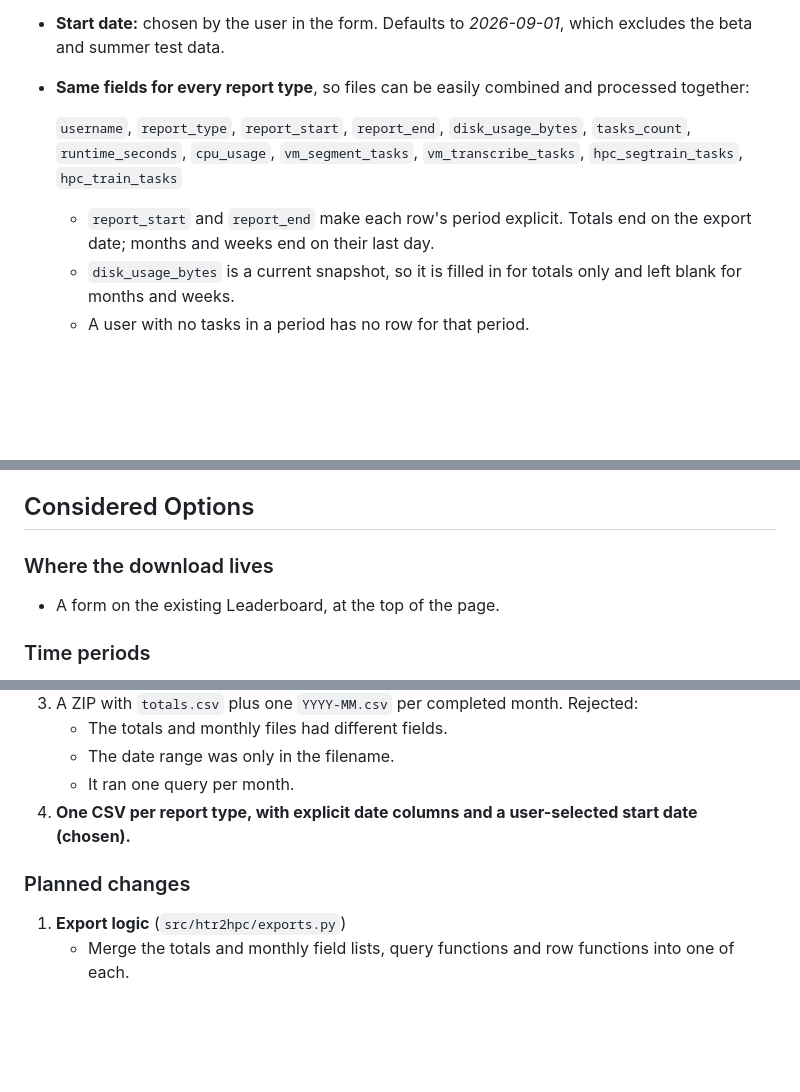
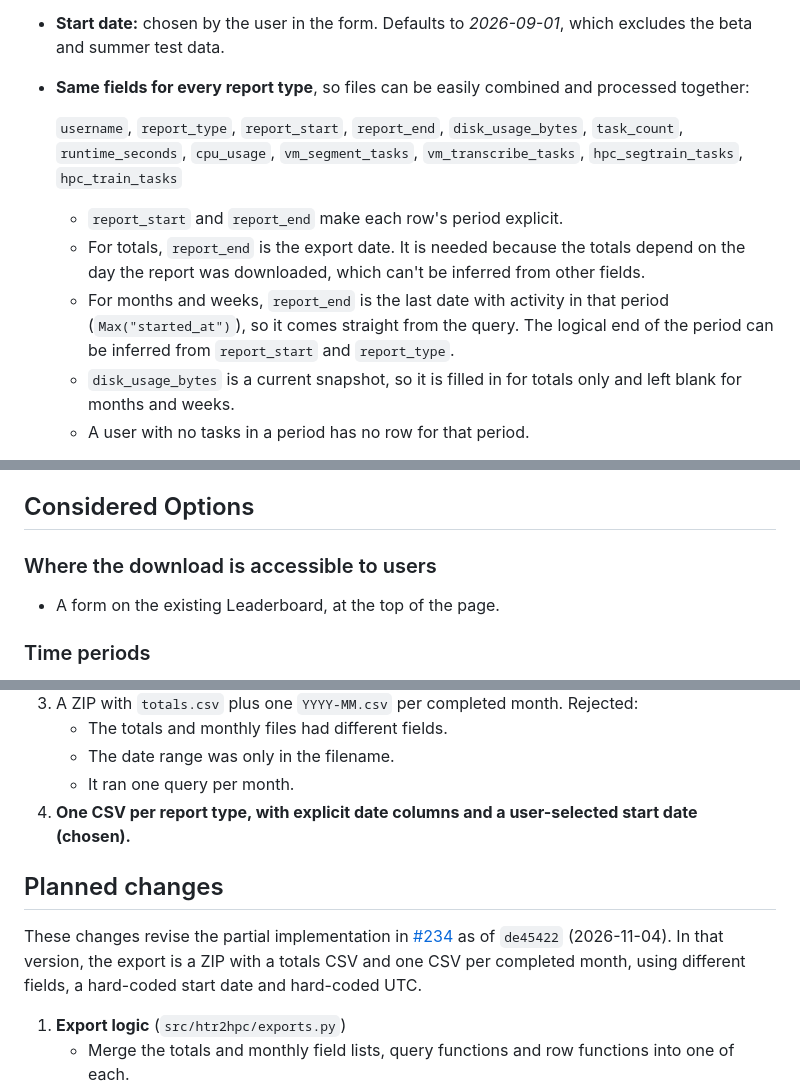
Before and after one commit to Princeton-CDH/htr2hpc, a Markdown page: docs/design-records/216-usage-reporting.md, 3 parts joined by grey strips. GitHub-like rendering; blank space fills up the shorter version.

Commit message:
Apply review edits to the #216 design record
🤖 Supported-by: claude-opus-5.5

```diff
--- a/docs/design-records/216-usage-reporting.md
+++ b/docs/design-records/216-usage-reporting.md
@@ -22,9 +24,11 @@ Each download is one CSV for one report type: total, monthly, or weekly.
 
 - **Same fields for every report type**, so files can be easily combined and processed together:
 
-  `username`, `report_type`, `report_start`, `report_end`, `disk_usage_bytes`, `tasks_count`, `runtime_seconds`, `cpu_usage`, `vm_segment_tasks`, `vm_transcribe_tasks`, `hpc_segtrain_tasks`, `hpc_train_tasks`
+  `username`, `report_type`, `report_start`, `report_end`, `disk_usage_bytes`, `task_count`, `runtime_seconds`, `cpu_usage`, `vm_segment_tasks`, `vm_transcribe_tasks`, `hpc_segtrain_tasks`, `hpc_train_tasks`
 
-  - `report_start` and `report_end` make each row's period explicit. Totals end on the export date; months and weeks end on their last day.
+  - `report_start` and `report_end` make each row's period explicit.
+  - For totals, `report_end` is the export date. It is needed because the totals depend on the day the report was downloaded, which can't be inferred from other fields.
+  - For months and weeks, `report_end` is the last date with activity in that period (`Max("started_at")`), so it comes straight from the query. The logical end of the period can be inferred from `report_start` and `report_type`.
   - `disk_usage_bytes` is a current snapshot, so it is filled in for totals only and left blank for months and weeks.
   - A user with no tasks in a period has no row for that period.
 
@@ -48,7 +52,8 @@ Each download is one CSV for one report type: total, monthly, or weekly.
 
 ## Considered Options
 
-### Where the download lives
+### Where the download is accessible to users
+
 - A form on the existing Leaderboard, at the top of the page.
 
 ### Time periods
@@ -61,8 +66,9 @@ Each download is one CSV for one report type: total, monthly, or weekly.
    - It ran one query per month.
 4. **One CSV per report type, with explicit date columns and a user-selected start date (chosen).**
 
+## Planned changes
 
-### Planned changes
+These changes revise the partial implementation in [#234](https://github.com/Princeton-CDH/htr2hpc/pull/234) as of `de45422` (2026-11-04). In that version, the export is a ZIP with a totals CSV and one CSV per completed month, using different fields, a hard-coded start date and hard-coded UTC.
 
 1. **Export logic** (`src/htr2hpc/exports.py`)
    - Merge the totals and monthly field lists, query functions and row functions into one of each.
```
Also changed, not shown: other parts of docs/design-records/216-usage-reporting.md (+2 -0 lines).
